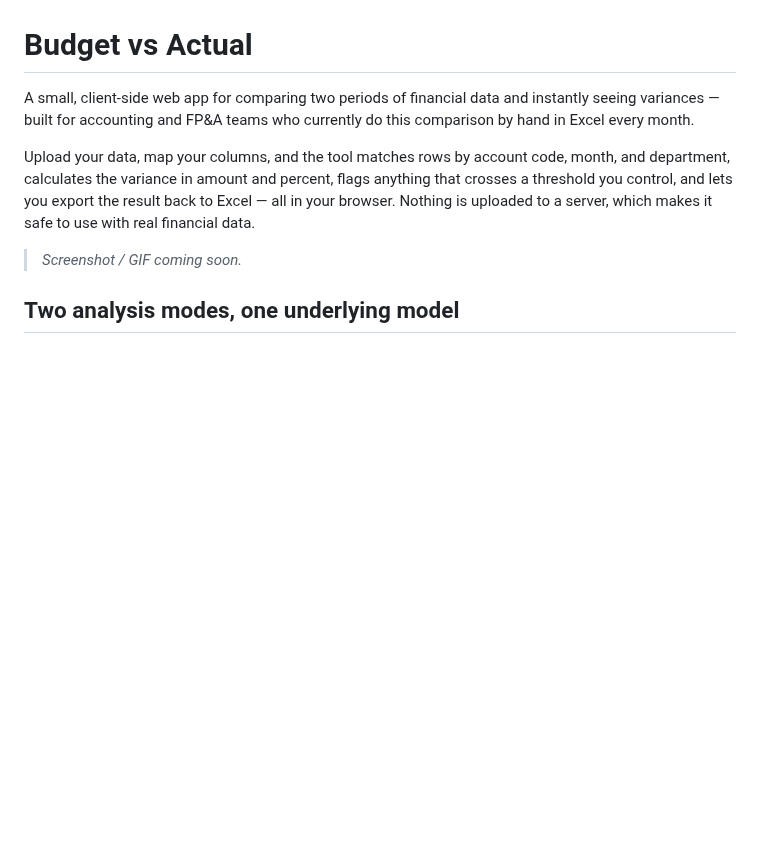
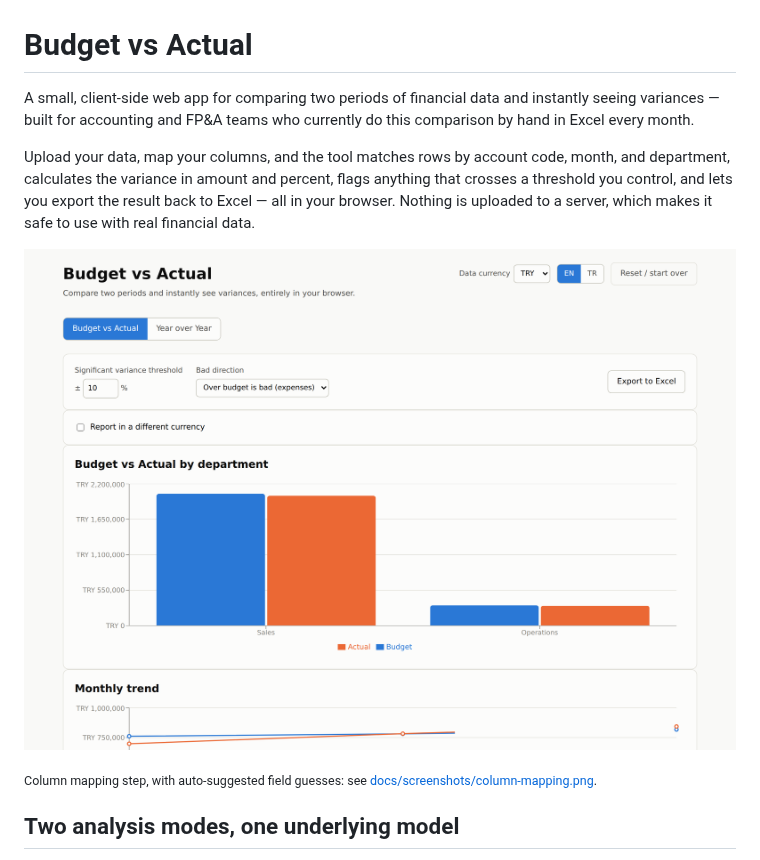
Before and after one commit to begumszone/budget-vs-actual, a Markdown page: README.md, the part around the change. Rendered like a GitHub page; pictures changed too: docs/screenshots/results.png (added); blank space fills up the shorter version.

Commit message:
Add README screenshots
Replace the "coming soon" placeholder with an actual results-screen
screenshot and link to the column-mapping step, both captured from a
live run against the bundled sample data.

Co-Authored-By: Claude Sonnet 5 <noreply@anthropic.com>
Claude-Session: https://claude.ai/code/session_017VBQKVXJ5kRZBr1sGzqwhm

```diff
--- a/README.md
+++ b/README.md
@@ -4,7 +4,9 @@ A small, client-side web app for comparing two periods of financial data and ins
 
 Upload your data, map your columns, and the tool matches rows by account code, month, and department, calculates the variance in amount and percent, flags anything that crosses a threshold you control, and lets you export the result back to Excel — all in your browser. Nothing is uploaded to a server, which makes it safe to use with real financial data.
 
-> _Screenshot / GIF coming soon._
+![Results screen: variance charts and table for a Budget vs Actual comparison](docs/screenshots/results.png)
+
+<sub>Column mapping step, with auto-suggested field guesses: see [docs/screenshots/column-mapping.png](docs/screenshots/column-mapping.png).</sub>
 
 ## Two analysis modes, one underlying model
 
```
Also changed, not shown: docs/screenshots/column-mapping.png (added).
